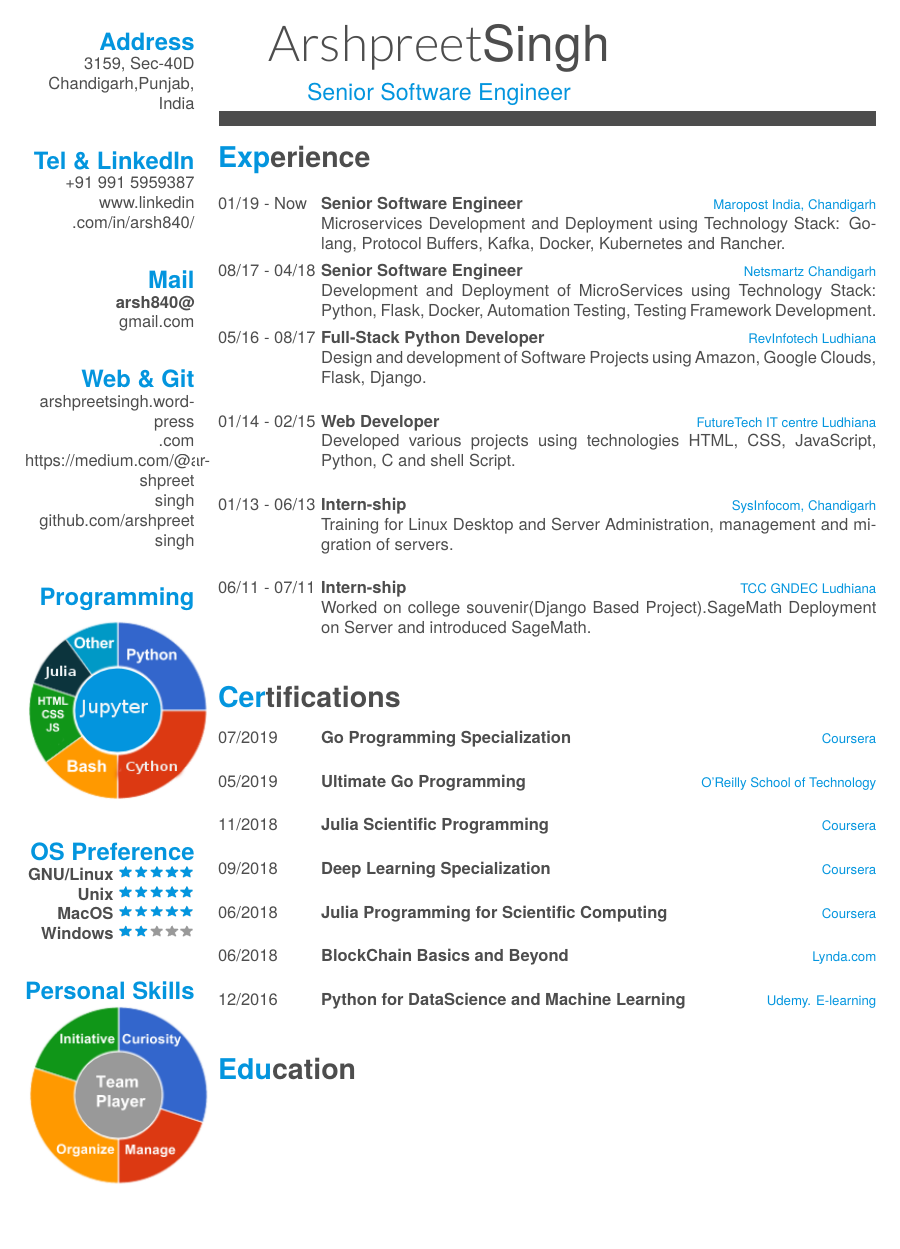
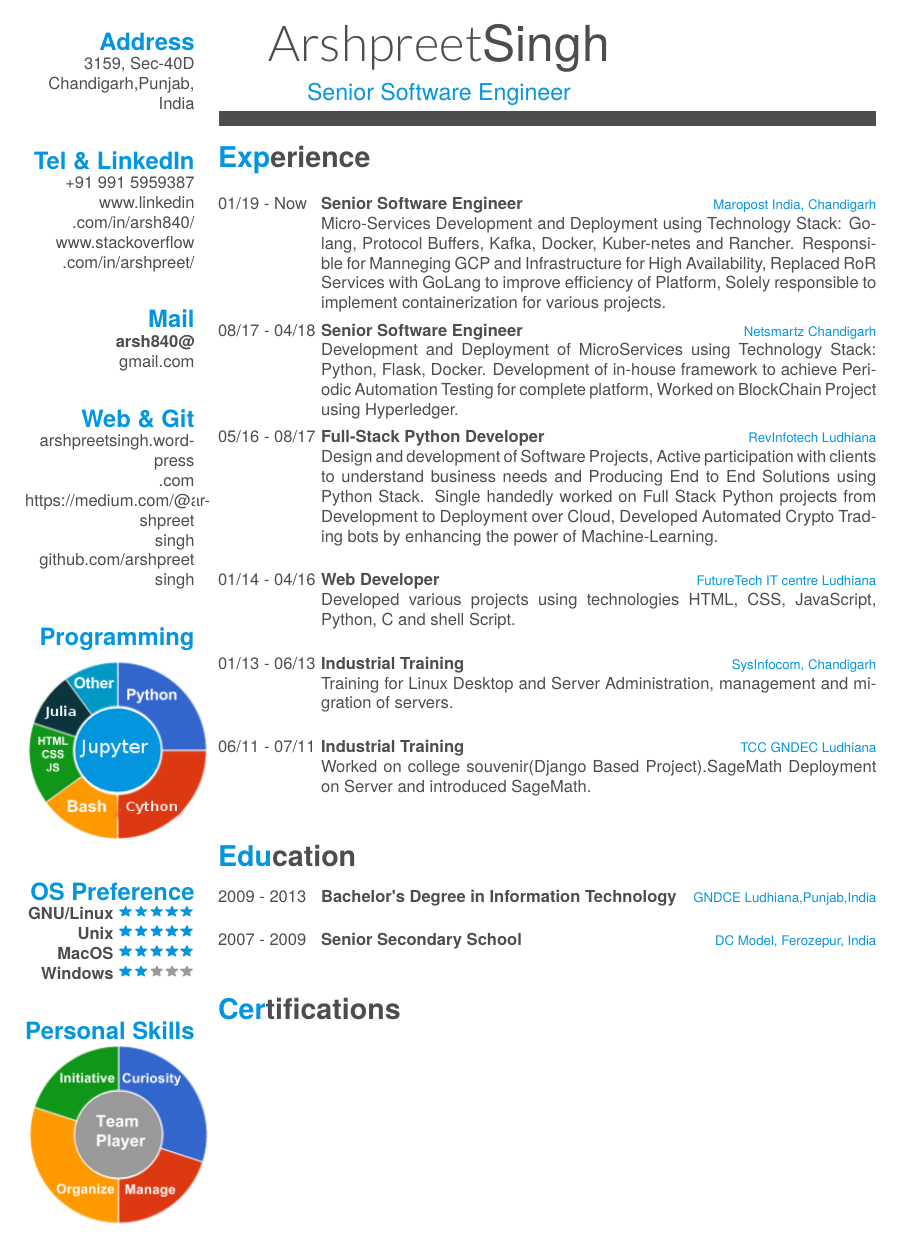
Before and after one commit to arshpreetsingh/resume_latex_xetex, a LaTeX CV (cv.tex): page 1 of 2. The pictures show the PDF file cv.pdf that the author committed with the source.

Commit message:
updated tex file

```diff
--- a/cv.tex
+++ b/cv.tex
@@ -34,6 +34,7 @@
   \section{Tel \& LinkedIn}
     +91 991 5959387
     \href{http://www.linkedin.com/in/arsh840/}{www.linkedin\\.com/in/arsh840/}
+    \href{https://stackoverflow.com/users/1540739/arshpreet}{www.stackoverflow\\.com/in/arshpreet/}
     ~
   \section{Mail}
     \href{mailto:arsh840@gmail.com}{\textbf{arsh840@}\\gmail.com}
@@ -63,29 +64,36 @@
     {01/19 - Now }
     {Senior Software Engineer}
     {Maropost India, Chandigarh}
-    {Microservices Development and Deployment using Technology Stack: Go-lang, Protocol Buffers, Kafka, Docker, Kubernetes and Rancher.}
+    {Micro-Services Development and Deployment using Technology Stack: Go-lang, Protocol Buffers, Kafka, Docker, Kuber-netes and Rancher. Responsible for Manneging GCP and Infrastructure
+    for High Availability, Replaced RoR Services with GoLang to improve efficiency of Platform, Solely responsible to implement containerization for various projects.}
    \entry
     {08/17 - 04/18}
     {Senior Software Engineer}
     {Netsmartz Chandigarh}
-    {Development and Deployment of MicroServices using Technology Stack: Python, Flask, Docker, Automation Testing, Testing Framework Development.}
+    {Development and Deployment of MicroServices using Technology Stack: Python, Flask, Docker. Development of in-house framework to achieve Periodic Automation Testing for complete platform,
+    Worked on BlockChain Project using Hyperledger.}
   \entry
     {05/16 - 08/17}
     {Full-Stack Python Developer}
     {RevInfotech Ludhiana}
-    {Design and development of Software Projects using Amazon, Google Clouds, Flask, Django.\\}
+    {Design and development of Software Projects, Active participation with clients to understand business needs and Producing End to End Solutions using Python Stack. Single handedly worked on Full Stack
+    Python projects from Development to Deployment over Cloud, Developed Automated Crypto Trading bots by enhancing the power of Machine-Learning.\\}
     \entry
-    {01/14 - 02/15}
+    {01/14 - 04/16}
     {Web Developer}
     {FutureTech IT centre Ludhiana}
     {Developed various projects using technologies HTML, CSS, JavaScript, Python, C and shell Script.\\}
     \entry
     {01/13 - 06/13}
-    {Intern-ship}
+    {Industrial Training}
     {SysInfocom, Chandigarh}
     {Training for Linux Desktop and Server Administration, management and migration of servers.\\}
     \entry
     {06/11 - 07/11}
-    {Intern-ship}
+    {Industrial Training}
     {TCC GNDEC Ludhiana}
     {Worked on college souvenir(Django Based Project).SageMath Deployment on Server and introduced SageMath.\\}
+\end{entrylist}
+\section{Education}
+\begin{entrylist}
+  \entry
@@ -92,3 +103,9 @@
+    {\emph{}}
+  \entry
+    {2007 - 2009}
+    {Senior Secondary School}
+    {DC Model, Ferozepur, India}
+    {\emph{}}
 \end{entrylist}
 \section{Certifications}
 \begin{entrylist}
```
Also changed, not shown: cv.pdf, cv.tex (54 more changed lines), 1 other file.
